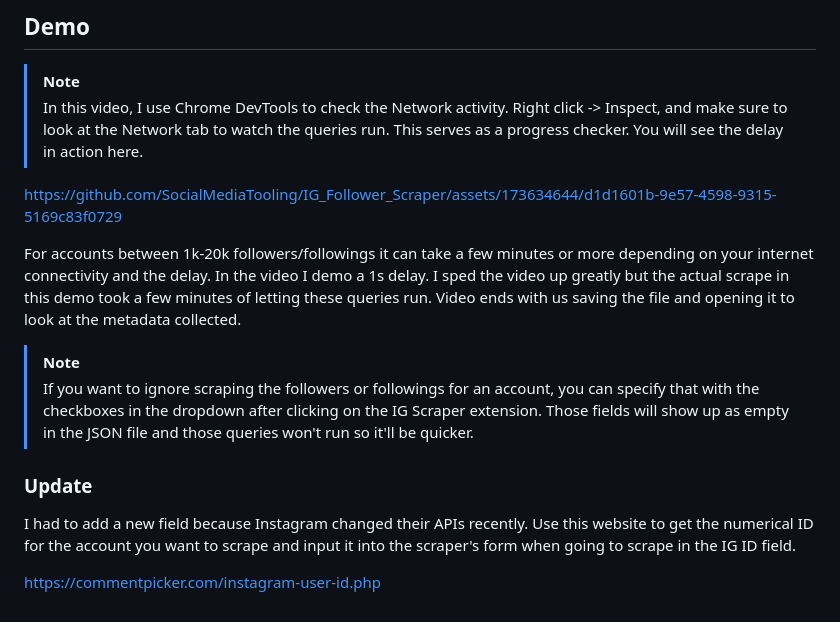
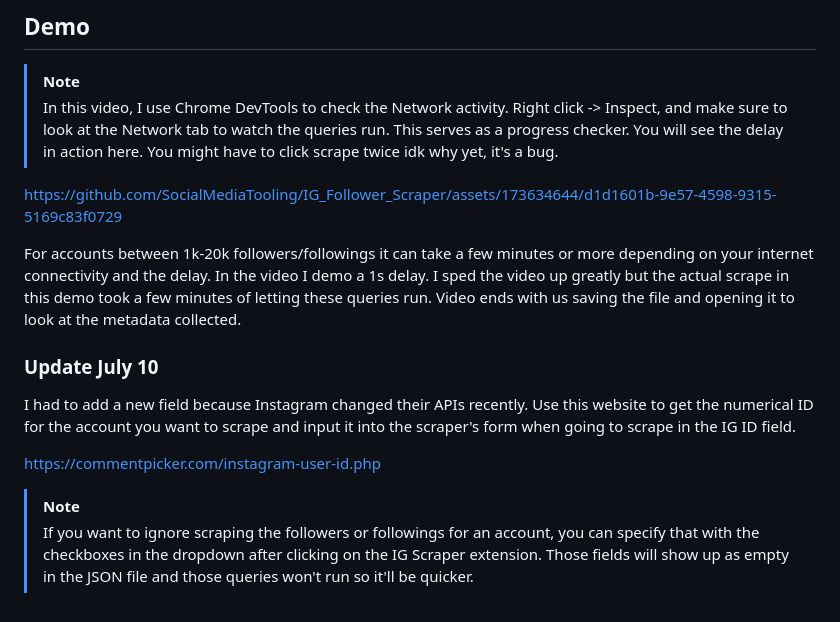
Before and after one commit to SocialMediaTooling/IG_Follower_Scraper, a Markdown page: README.md, the part around the change. Rendered like a GitHub page.

```diff
--- a/README.md
+++ b/README.md
@@ -71,7 +71,7 @@ Ta-da! The extension has been successfully installed. Look for a black Instagram
 
 ## Demo
 > [!NOTE]
-> In this video, I use Chrome DevTools to check the Network activity. Right click -> Inspect, and make sure to look at the Network tab to watch the queries run. This serves as a progress checker. You will see the delay in action here.
+> In this video, I use Chrome DevTools to check the Network activity. Right click -> Inspect, and make sure to look at the Network tab to watch the queries run. This serves as a progress checker. You will see the delay in action here. You might have to click scrape twice idk why yet, it's a bug.
 
 
 https://github.com/SocialMediaTooling/IG_Follower_Scraper/assets/173634644/d1d1601b-9e57-4598-9315-5169c83f0729
@@ -79,12 +79,11 @@ https://github.com/SocialMediaTooling/IG_Follower_Scraper/assets/173634644/d1d16
 
 For accounts between 1k-20k followers/followings it can take a few minutes or more depending on your internet connectivity and the delay. In the video I demo a 1s delay. I sped the video up greatly but the actual scrape in this demo took a few minutes of letting these queries run. Video ends with us saving the file and opening it to look at the metadata collected.
 
-> [!NOTE]
-> If you want to ignore scraping the followers or followings for an account, you can specify that with the checkboxes in the dropdown after clicking on the IG Scraper extension. Those fields will show up as empty in the JSON file and those queries won't run so it'll be quicker.
-
-
-
-### Update
+### Update July 10
 I had to add a new field because Instagram changed their APIs recently. Use this website to get the numerical ID for the account you want to scrape and input it into the scraper's form when going to scrape in the IG ID field.
 
 https://commentpicker.com/instagram-user-id.php
+
+
+> [!NOTE]
+> If you want to ignore scraping the followers or followings for an account, you can specify that with the checkboxes in the dropdown after clicking on the IG Scraper extension. Those fields will show up as empty in the JSON file and those queries won't run so it'll be quicker.
```
